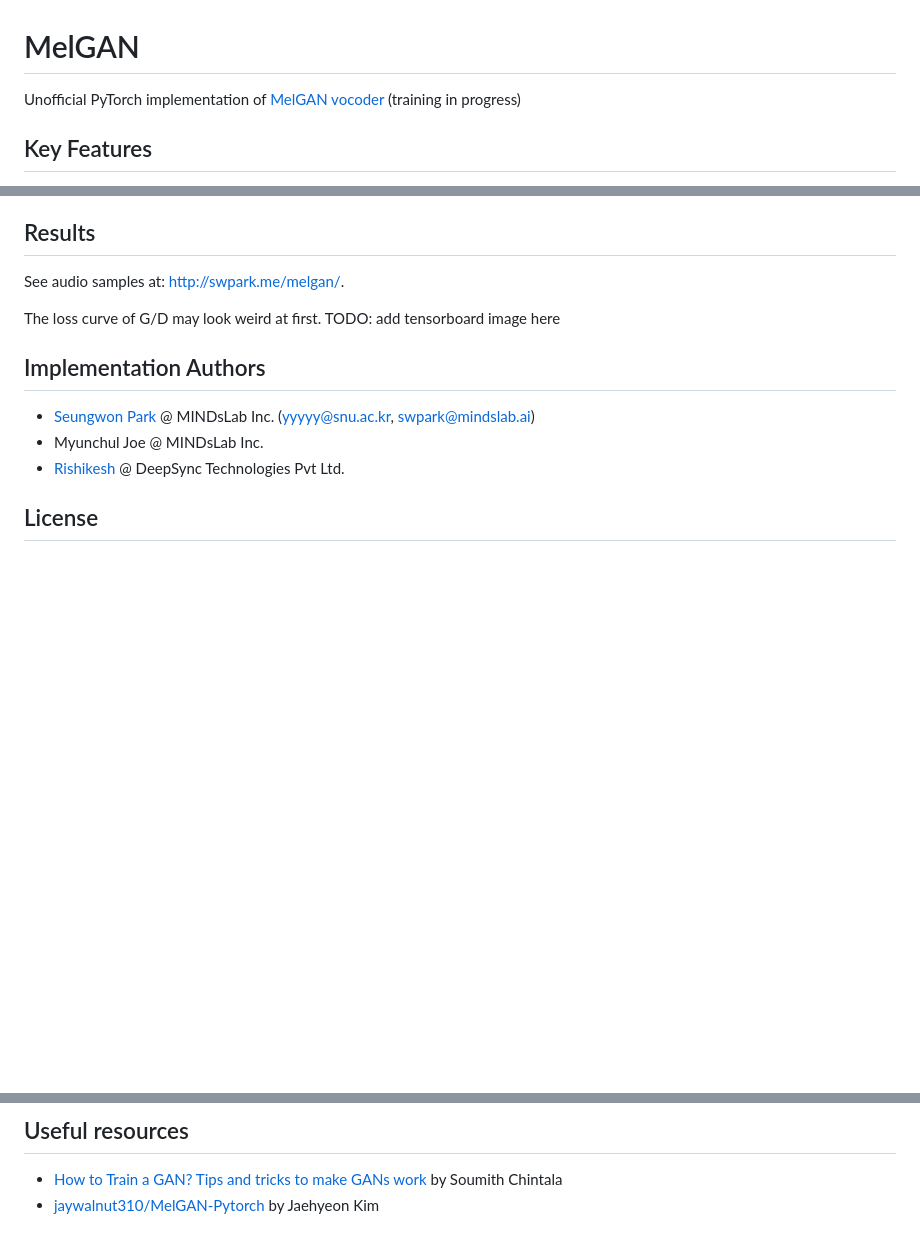
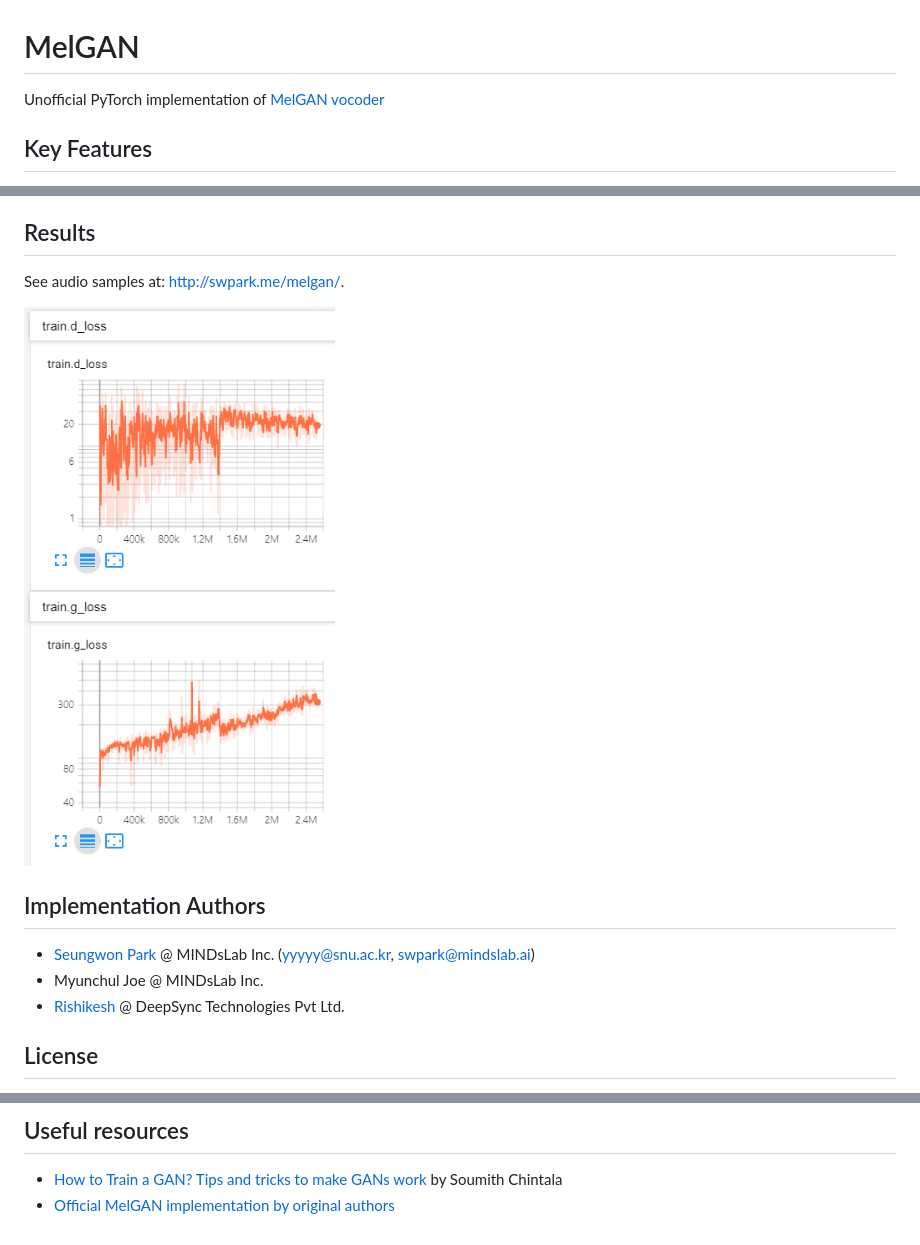
Before and after one commit to seungwonpark/melgan, a Markdown page: README.md, 3 parts joined by grey strips. GitHub-like rendering; pictures changed too: assets/lj-tensorboard.png (added); blank space fills up the shorter version.

Commit message:
train epoch 3200 reached

```diff
--- a/README.md
+++ b/README.md
@@ -1,5 +1,5 @@
 # MelGAN
-Unofficial PyTorch implementation of [MelGAN vocoder](https://arxiv.org/abs/1910.06711) (training in progress)
+Unofficial PyTorch implementation of [MelGAN vocoder](https://arxiv.org/abs/1910.06711)
 
 ## Key Features
 
@@ -35,7 +35,7 @@ pip install -r requirements.txt
 
 See audio samples at:  http://swpark.me/melgan/.
 
-The loss curve of G/D may look weird at first. TODO: add tensorboard image here
+![](./assets/lj-tensorboard.png)
 
 
 ## Implementation Authors
@@ -55,4 +55,4 @@ BSD 3-Clause License.
 ## Useful resources
 
 - [How to Train a GAN? Tips and tricks to make GANs work](https://github.com/soumith/ganhacks) by Soumith Chintala
-- [jaywalnut310/MelGAN-Pytorch](https://github.com/jaywalnut310/MelGAN-Pytorch) by Jaehyeon Kim
+- [Official MelGAN implementation by original authors](https://github.com/descriptinc/melgan-neurips)
```
